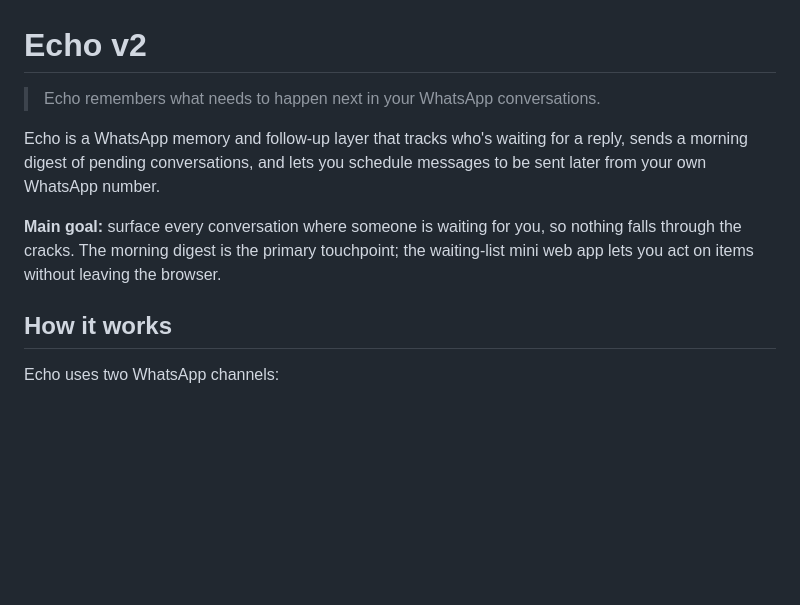
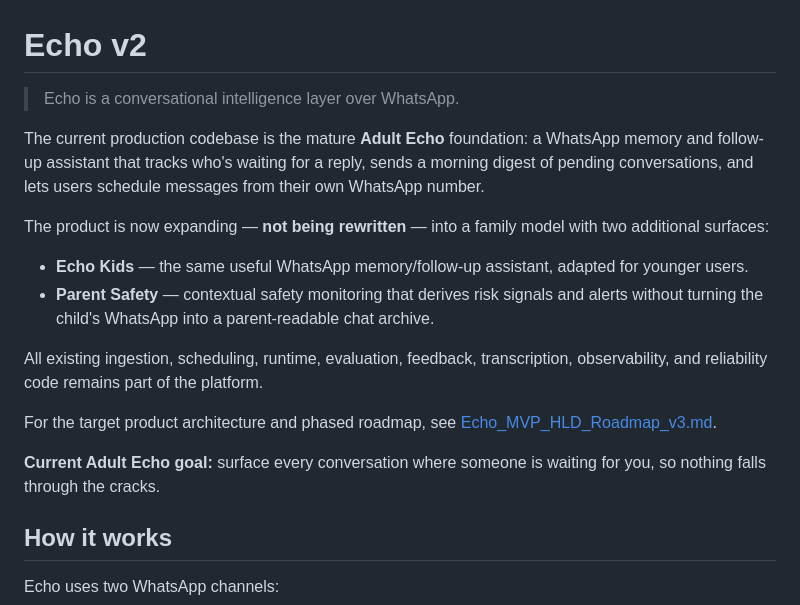
Before and after one commit to gaddyh/echo-v2, a Markdown page: README.md, the part around the change. Drawn GitHub-style; blank space fills up the shorter version.

Commit message:
Document Echo family safety expansion

```diff
--- a/README.md
+++ b/README.md
@@ -1,10 +1,19 @@
 # Echo v2
 
-> Echo remembers what needs to happen next in your WhatsApp conversations.
+> Echo is a conversational intelligence layer over WhatsApp.
 
-Echo is a WhatsApp memory and follow-up layer that tracks who's waiting for a reply, sends a morning digest of pending conversations, and lets you schedule messages to be sent later from your own WhatsApp number.
+The current production codebase is the mature **Adult Echo** foundation: a WhatsApp memory and follow-up assistant that tracks who's waiting for a reply, sends a morning digest of pending conversations, and lets users schedule messages from their own WhatsApp number.
 
-**Main goal:** surface every conversation where someone is waiting for you, so nothing falls through the cracks. The morning digest is the primary touchpoint; the waiting-list mini web app lets you act on items without leaving the browser.
+The product is now expanding — **not being rewritten** — into a family model with two additional surfaces:
+
+- **Echo Kids** — the same useful WhatsApp memory/follow-up assistant, adapted for younger users.
+- **Parent Safety** — contextual safety monitoring that derives risk signals and alerts without turning the child's WhatsApp into a parent-readable chat archive.
+
+All existing ingestion, scheduling, runtime, evaluation, feedback, transcription, observability, and reliability code remains part of the platform.
+
+For the target product architecture and phased roadmap, see [Echo_MVP_HLD_Roadmap_v3.md](Echo_MVP_HLD_Roadmap_v3.md).
+
+**Current Adult Echo goal:** surface every conversation where someone is waiting for you, so nothing falls through the cracks.
 
 ## How it works
 
```
